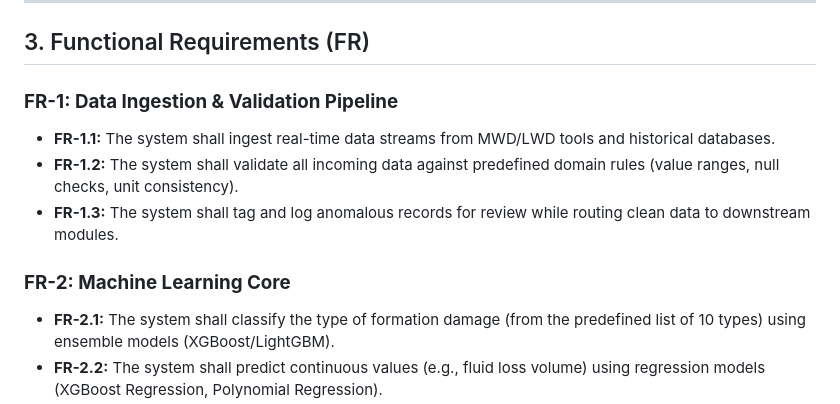
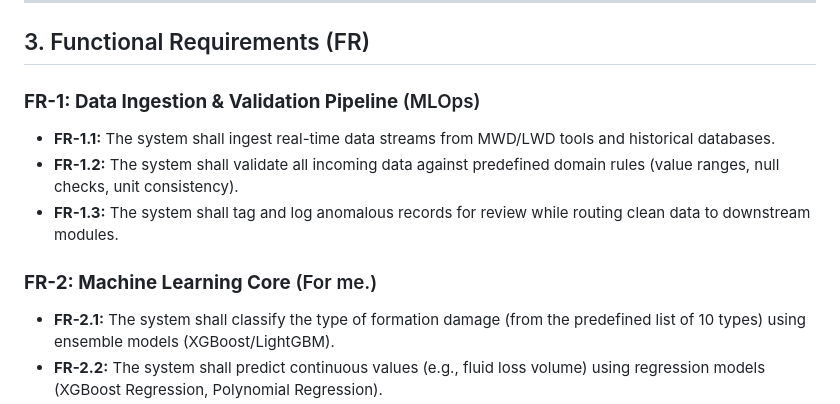
Before and after one commit to Ai-ithub/FIDPS---Intelligent-Formation-Integrity-damage-prevention-system-, a Markdown page: README.md, the part around the change. GitHub-like rendering.

```diff
--- a/README.md
+++ b/README.md
@@ -51,12 +51,12 @@ To become the industry-standard platform for proactive formation damage manageme
 
 ## 3. Functional Requirements (FR)
 
-### **FR-1: Data Ingestion & Validation Pipeline**
+### **FR-1: Data Ingestion & Validation Pipeline** (MLOps)
 - **FR-1.1:** The system shall ingest real-time data streams from MWD/LWD tools and historical databases.
 - **FR-1.2:** The system shall validate all incoming data against predefined domain rules (value ranges, null checks, unit consistency).
 - **FR-1.3:** The system shall tag and log anomalous records for review while routing clean data to downstream modules.
 
-### **FR-2: Machine Learning Core**
+### **FR-2: Machine Learning Core** (For me.)
 - **FR-2.1:** The system shall classify the type of formation damage (from the predefined list of 10 types) using ensemble models (XGBoost/LightGBM).
 - **FR-2.2:** The system shall predict continuous values (e.g., fluid loss volume) using regression models (XGBoost Regression, Polynomial Regression).
 - **FR-2.3:** The system shall forecast time-series-based risks (e.g., emulsion onset) using recurrent neural networks (LSTM/GRU).
```
